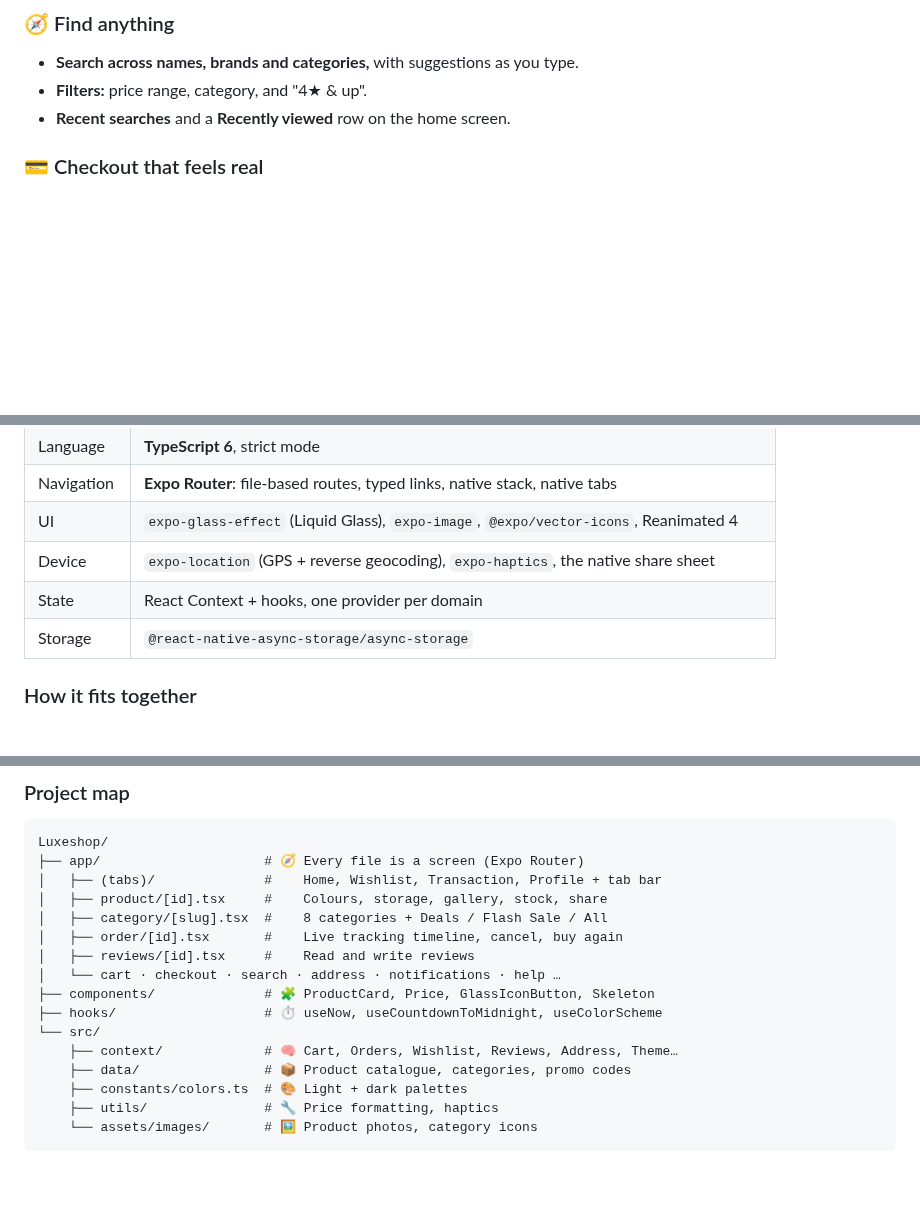
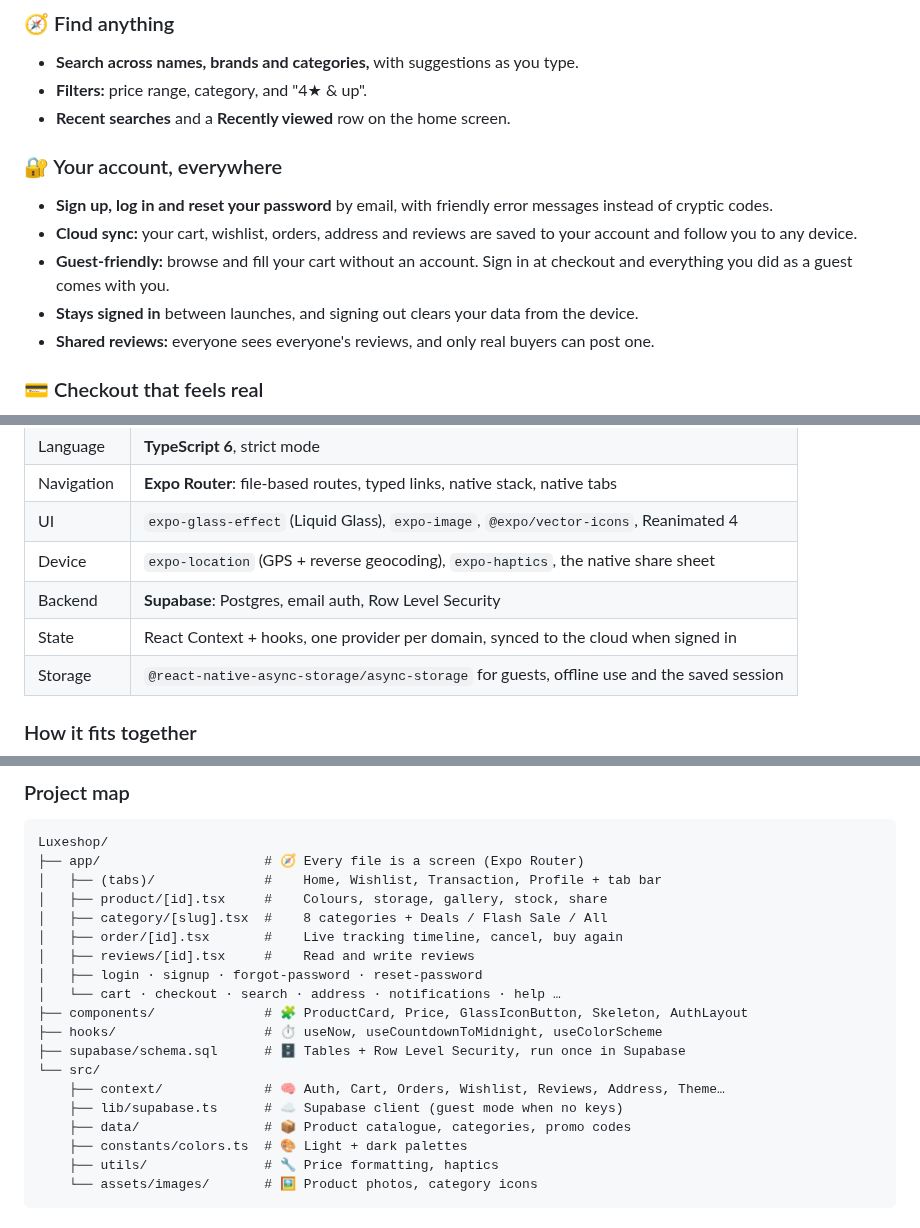
Before and after one commit to BrightEluno/Luxeshop, a Markdown page: README.md, 3 parts joined by grey strips. Rendered like a GitHub page; blank space fills up the shorter version.

```diff
--- a/README.md
+++ b/README.md
@@ -69,6 +74,13 @@ Everything you do is remembered on your device: your cart, wishlist, orders, rev
 - **Search across names, brands and categories,** with suggestions as you type.
 - **Filters:** price range, category, and "4★ & up".
 - **Recent searches** and a **Recently viewed** row on the home screen.
+
+### 🔐 Your account, everywhere
+- **Sign up, log in and reset your password** by email, with friendly error messages instead of cryptic codes.
+- **Cloud sync:** your cart, wishlist, orders, address and reviews are saved to your account and follow you to any device.
+- **Guest-friendly:** browse and fill your cart without an account. Sign in at checkout and everything you did as a guest comes with you.
+- **Stays signed in** between launches, and signing out clears your data from the device.
+- **Shared reviews:** everyone sees everyone's reviews, and only real buyers can post one.
 
 ### 💳 Checkout that feels real
 - **A persistent cart** that keeps colour and storage variants as separate lines.
@@ -131,8 +155,9 @@ Then choose your destination:
 | Navigation | **Expo Router**: file-based routes, typed links, native stack, native tabs |
 | UI | `expo-glass-effect` (Liquid Glass), `expo-image`, `@expo/vector-icons`, Reanimated 4 |
 | Device | `expo-location` (GPS + reverse geocoding), `expo-haptics`, the native share sheet |
-| State | React Context + hooks, one provider per domain |
-| Storage | `@react-native-async-storage/async-storage` |
+| Backend | **Supabase**: Postgres, email auth, Row Level Security |
+| State | React Context + hooks, one provider per domain, synced to the cloud when signed in |
+| Storage | `@react-native-async-storage/async-storage` for guests, offline use and the saved session |
 
 ### How it fits together
 
@@ -175,11 +202,14 @@ Luxeshop/
 │   ├── category/[slug].tsx  #    8 categories + Deals / Flash Sale / All
 │   ├── order/[id].tsx       #    Live tracking timeline, cancel, buy again
 │   ├── reviews/[id].tsx     #    Read and write reviews
+│   ├── login · signup · forgot-password · reset-password
 │   └── cart · checkout · search · address · notifications · help …
-├── components/              # 🧩 ProductCard, Price, GlassIconButton, Skeleton
+├── components/              # 🧩 ProductCard, Price, GlassIconButton, Skeleton, AuthLayout
 ├── hooks/                   # ⏱️ useNow, useCountdownToMidnight, useColorScheme
+├── supabase/schema.sql      # 🗄️ Tables + Row Level Security, run once in Supabase
 └── src/
-    ├── context/             # 🧠 Cart, Orders, Wishlist, Reviews, Address, Theme…
+    ├── context/             # 🧠 Auth, Cart, Orders, Wishlist, Reviews, Address, Theme…
+    ├── lib/supabase.ts      # ☁️ Supabase client (guest mode when no keys)
     ├── data/                # 📦 Product catalogue, categories, promo codes
     ├── constants/colors.ts  # 🎨 Light + dark palettes
     ├── utils/               # 🔧 Price formatting, haptics
```
Also changed, not shown: other parts of README.md (+30 -6 lines), docs/screenshots/hero.png, docs/screenshots/login.png (added), docs/screenshots/profile-account.png (added), docs/screenshots/signup-dark.png (added), 2 other files.
